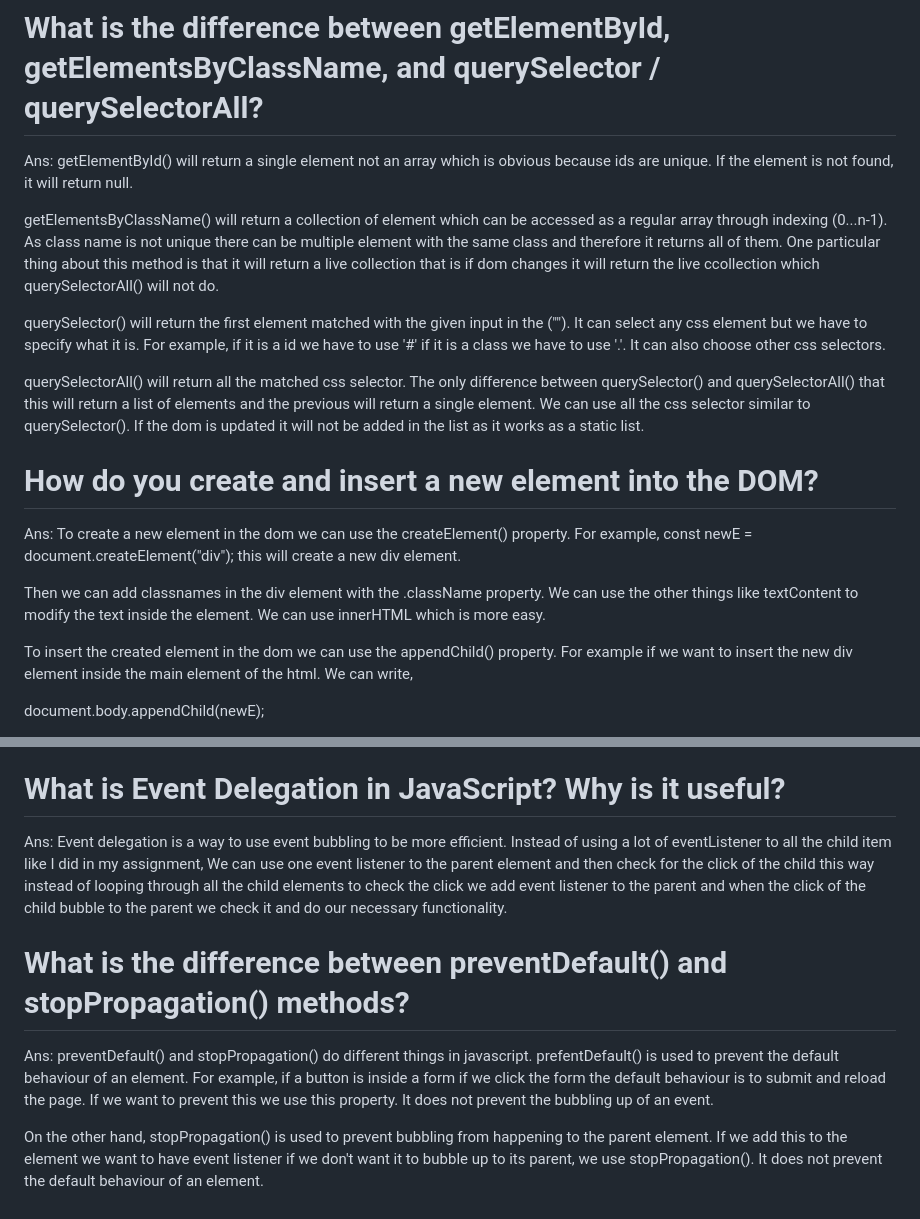
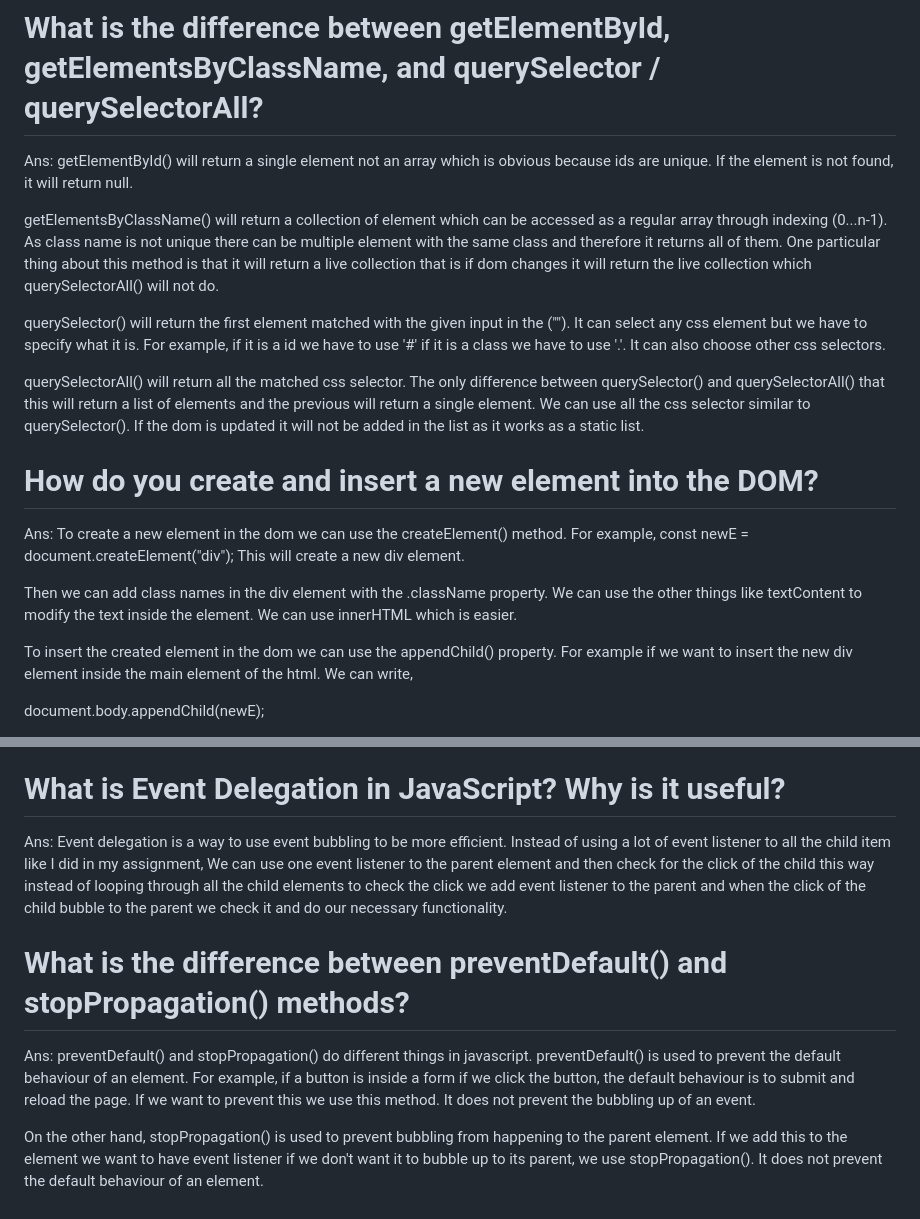
Before and after one commit to md-abdullah-al-ahad/PH-B12A05-Emergency-Hotline, a Markdown page: README.md, 2 parts joined by grey strips. Drawn GitHub-style.

Commit message:
fix grammar and spelling issues in readme

```diff
--- a/README.md
+++ b/README.md
@@ -4,7 +4,7 @@
 
 Ans: getElementById() will return a single element not an array which is obvious because ids are unique. If the element is not found, it will return null.
 
-getElementsByClassName() will return a collection of element which can be accessed as a regular array through indexing (0...n-1). As class name is not unique there can be multiple element with the same class and therefore it returns all of them. One particular thing about this method is that it will return a live collection that is if dom changes it will return the live ccollection which querySelectorAll() will not do.
+getElementsByClassName() will return a collection of element which can be accessed as a regular array through indexing (0...n-1). As class name is not unique there can be multiple element with the same class and therefore it returns all of them. One particular thing about this method is that it will return a live collection that is if dom changes it will return the live collection which querySelectorAll() will not do.
 
 querySelector() will return the first element matched with the given input in the (""). It can select any css element but we have to specify what it is. For example, if it is a id we have to use '#' if it is a class we have to use '.'. It can also choose other css selectors.
 
@@ -12,11 +12,11 @@ querySelectorAll() will return all the matched css selector. The only difference
 
 # How do you create and insert a new element into the DOM?
 
-Ans: To create a new element in the dom we can use the createElement() property. For example,
+Ans: To create a new element in the dom we can use the createElement() method. For example,
 const newE = document.createElement("div");
-this will create a new div element.
+This will create a new div element.
 
-Then we can add classnames in the div element with the .className property. We can use the other things like textContent to modify the text inside the element. We can use innerHTML which is more easy.
+Then we can add class names in the div element with the .className property. We can use the other things like textContent to modify the text inside the element. We can use innerHTML which is easier.
 
 To insert the created element in the dom we can use the appendChild() property. For example if we want to insert the new div element inside the main element of the html. We can write,
 
@@ -28,10 +28,10 @@ Ans: If an element is nested down in html. For example I have body, then a div i
 
 # What is Event Delegation in JavaScript? Why is it useful?
 
-Ans: Event delegation is a way to use event bubbling to be more efficient. Instead of using a lot of eventListener to all the child item like I did in my assignment, We can use one event listener to the parent element and then check for the click of the child this way instead of looping through all the child elements to check the click we add event listener to the parent and when the click of the child bubble to the parent we check it and do our necessary functionality.
+Ans: Event delegation is a way to use event bubbling to be more efficient. Instead of using a lot of event listener to all the child item like I did in my assignment, We can use one event listener to the parent element and then check for the click of the child this way instead of looping through all the child elements to check the click we add event listener to the parent and when the click of the child bubble to the parent we check it and do our necessary functionality.
 
 # What is the difference between preventDefault() and stopPropagation() methods?
 
-Ans: preventDefault() and stopPropagation() do different things in javascript. prefentDefault() is used to prevent the default behaviour of an element. For example, if a button is inside a form if we click the form the default behaviour is to submit and reload the page. If we want to prevent this we use this property. It does not prevent the bubbling up of an event.
+Ans: preventDefault() and stopPropagation() do different things in javascript. preventDefault() is used to prevent the default behaviour of an element. For example, if a button is inside a form if we click the button, the default behaviour is to submit and reload the page. If we want to prevent this we use this method. It does not prevent the bubbling up of an event.
 
 On the other hand, stopPropagation() is used to prevent bubbling from happening to the parent element. If we add this to the element we want to have event listener if we don't want it to bubble up to its parent, we use stopPropagation(). It does not prevent the default behaviour of an element.
```
